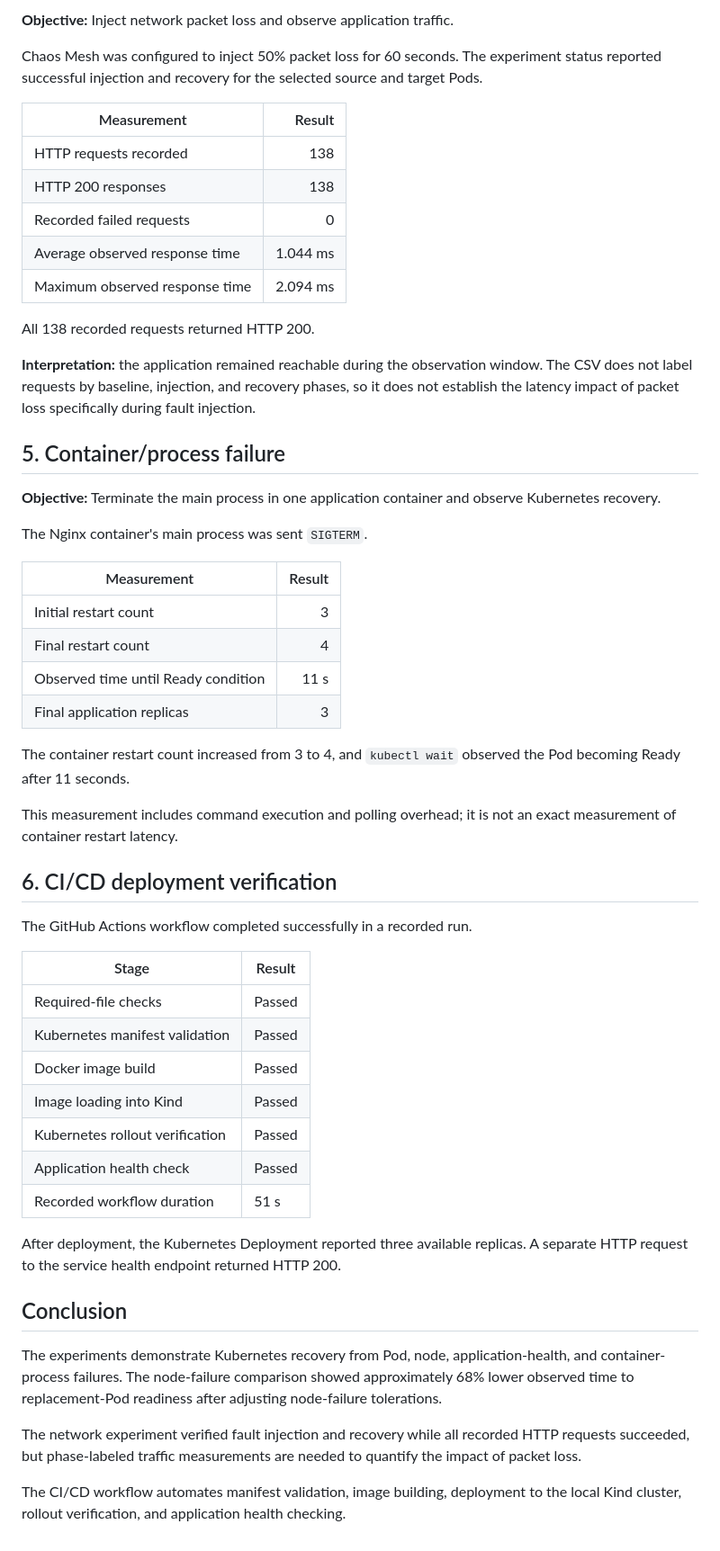
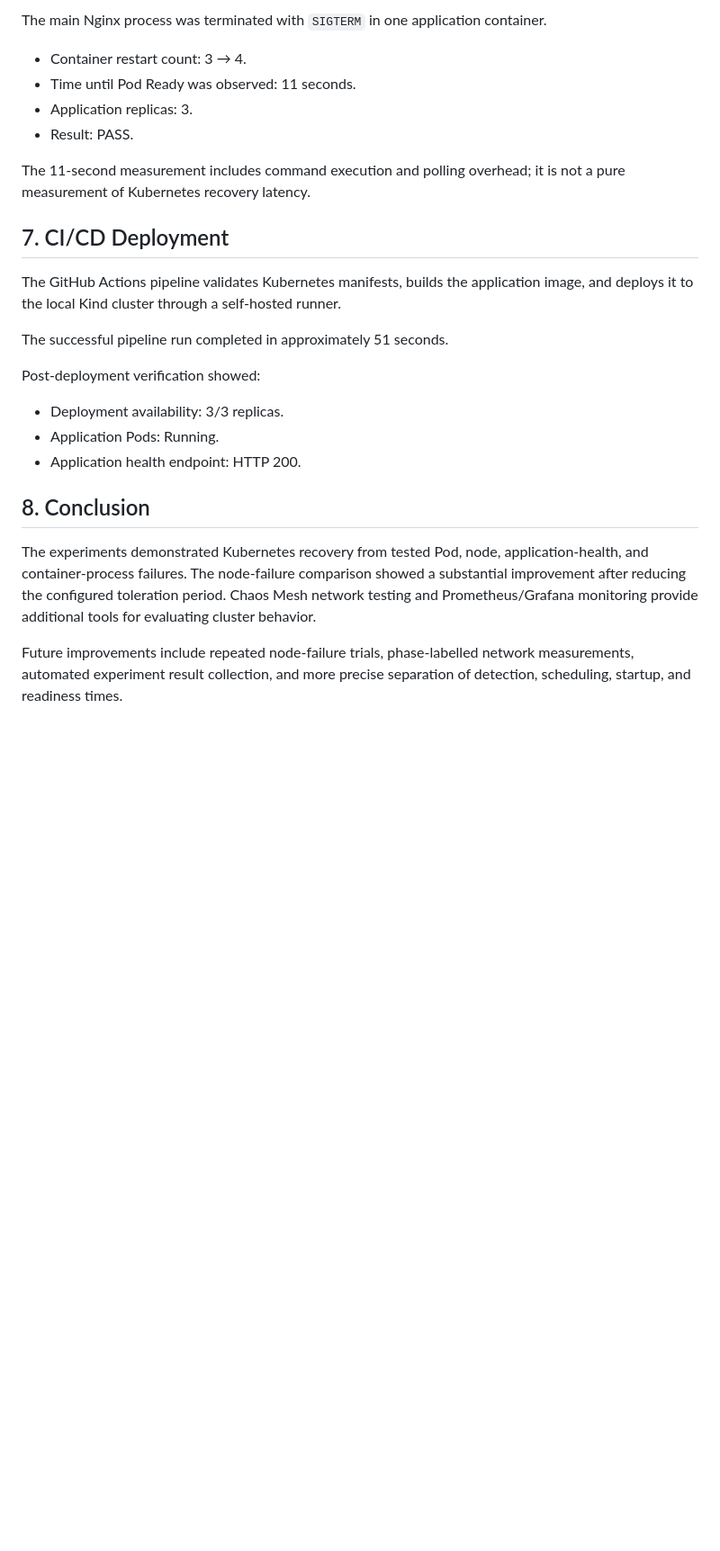
Before and after one commit to MakniAmin/self-healing-k8s, a Markdown page: docs/EXPERIMENT_RESULTS.md, the part around one of its changes. Shown at 90% size. Drawn GitHub-style; blank space fills up the shorter version.

```diff
--- a/docs/EXPERIMENT_RESULTS.md
+++ b/docs/EXPERIMENT_RESULTS.md
@@ -72,57 +68,27 @@ The experiment cleanup restored the health file. Container restart alone does no
 
-**Objective:** Inject network packet loss and observe application traffic.
+The main Nginx process was terminated with `SIGTERM` in one application container.
 
-Chaos Mesh was configured to inject 50% packet loss for 60 seconds. The experiment status reported successful injection and recovery for the selected source and target Pods.
+- Container restart count: 3 → 4.
+- Time until Pod Ready was observed: 11 seconds.
+- Application replicas: 3.
+- Result: PASS.
 
-| Measurement | Result |
-|---|---:|
-| HTTP requests recorded | 138 |
-| HTTP 200 responses | 138 |
-| Recorded failed requests | 0 |
-| Average observed response time | 1.044 ms |
-| Maximum observed response time | 2.094 ms |
+The 11-second measurement includes command execution and polling overhead; it is not a pure measurement of Kubernetes recovery latency.
 
-All 138 recorded requests returned HTTP 200.
+## 7. CI/CD Deployment
 
-**Interpretation:** the application remained reachable during the observation window. The CSV does not label requests by baseline, injection, and recovery phases, so it does not establish the latency impact of packet loss specifically during fault injection.
+The GitHub Actions pipeline validates Kubernetes manifests, builds the application image, and deploys it to the local Kind cluster through a self-hosted runner.
 
-## 5. Container/process failure
+The successful pipeline run completed in approximately 51 seconds.
 
-**Objective:** Terminate the main process in one application container and observe Kubernetes recovery.
+Post-deployment verification showed:
 
-The Nginx container's main process was sent `SIGTERM`.
+- Deployment availability: 3/3 replicas.
+- Application Pods: Running.
+- Application health endpoint: HTTP 200.
 
-| Measurement | Result |
-|---|---:|
-| Initial restart count | 3 |
-| Final restart count | 4 |
-| Observed time until Ready condition | 11 s |
-| Final application replicas | 3 |
+## 8. Conclusion
 
-The container restart count increased from 3 to 4, and `kubectl wait` observed the Pod becoming Ready after 11 seconds.
+The experiments demonstrated Kubernetes recovery from tested Pod, node, application-health, and container-process failures. The node-failure comparison showed a substantial improvement after reducing the configured toleration period. Chaos Mesh network testing and Prometheus/Grafana monitoring provide additional tools for evaluating cluster behavior.
 
-This measurement includes command execution and polling overhead; it is not an exact measurement of container restart latency.
-
-## 6. CI/CD deployment verification
-
-The GitHub Actions workflow completed successfully in a recorded run.
-
-| Stage | Result |
-|---|---|
-| Required-file checks | Passed |
-| Kubernetes manifest validation | Passed |
-| Docker image build | Passed |
-| Image loading into Kind | Passed |
-| Kubernetes rollout verification | Passed |
-| Application health check | Passed |
-| Recorded workflow duration | 51 s |
-
-After deployment, the Kubernetes Deployment reported three available replicas. A separate HTTP request to the service health endpoint returned HTTP 200.
-
-## Conclusion
-
-The experiments demonstrate Kubernetes recovery from Pod, node, application-health, and container-process failures. The node-failure comparison showed approximately 68% lower observed time to replacement-Pod readiness after adjusting node-failure tolerations.
-
-The network experiment verified fault injection and recovery while all recorded HTTP requests succeeded, but phase-labeled traffic measurements are needed to quantify the impact of packet loss.
-
-The CI/CD workflow automates manifest validation, image building, deployment to the local Kind cluster, rollout verification, and application health checking.
+Future improvements include repeated node-failure trials, phase-labelled network measurements, automated experiment result collection, and more precise separation of detection, scheduling, startup, and readiness times.
```
Also changed, not shown: other parts of docs/EXPERIMENT_RESULTS.md (+38 -42 lines).
